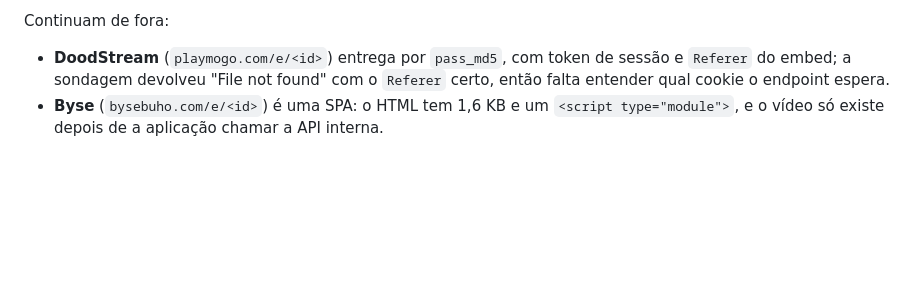
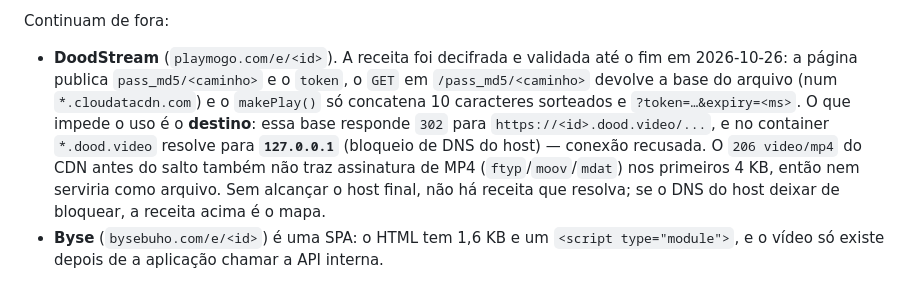
Before and after one commit to BrunoDelfim/stretor, a Markdown page: docs/pendencias.md, the part around the change. Drawn GitHub-style; blank space fills up the shorter version.

Commit message:
Docs: o DoodStream está bloqueado no destino, não na receita
A receita do playmogo foi decifrada e validada até o fim (pass_md5, token e o
makePlay que só concatena 10 caracteres). O que impede o uso é o host final:
a base devolvida responde 302 para *.dood.video, que no container resolve para
127.0.0.1 (bloqueio de DNS do host), e o 206 anterior ao salto não tem
assinatura de MP4. Fica registrado o mapa caso o DNS deixe de bloquear.

```diff
--- a/docs/pendencias.md
+++ b/docs/pendencias.md
@@ -113,9 +113,17 @@ quatro servidores dublados para o mesmo título. Dois já são percorridos:
 
 Continuam de fora:
 
-- **DoodStream** (`playmogo.com/e/<id>`) entrega por `pass_md5`, com token de
-  sessão e `Referer` do embed; a sondagem devolveu "File not found" com o
-  `Referer` certo, então falta entender qual cookie o endpoint espera.
+- **DoodStream** (`playmogo.com/e/<id>`). A receita foi decifrada e validada até o
+  fim em 2026-10-26: a página publica `pass_md5/<caminho>` e o `token`, o `GET`
+  em `/pass_md5/<caminho>` devolve a base do arquivo (num `*.cloudatacdn.com`) e o
+  `makePlay()` só concatena 10 caracteres sorteados e `?token=…&expiry=<ms>`. O
+  que impede o uso é o **destino**: essa base responde `302` para
+  `https://<id>.dood.video/...`, e no container `*.dood.video` resolve para
+  **`127.0.0.1`** (bloqueio de DNS do host) — conexão recusada. O `206
+  video/mp4` do CDN antes do salto também não traz assinatura de MP4
+  (`ftyp`/`moov`/`mdat`) nos primeiros 4 KB, então nem serviria como arquivo.
+  Sem alcançar o host final, não há receita que resolva; se o DNS do host deixar
+  de bloquear, a receita acima é o mapa.
 - **Byse** (`bysebuho.com/e/<id>`) é uma SPA: o HTML tem 1,6 KB e um
   `<script type="module">`, e o vídeo só existe depois de a aplicação chamar a
   API interna.
```
